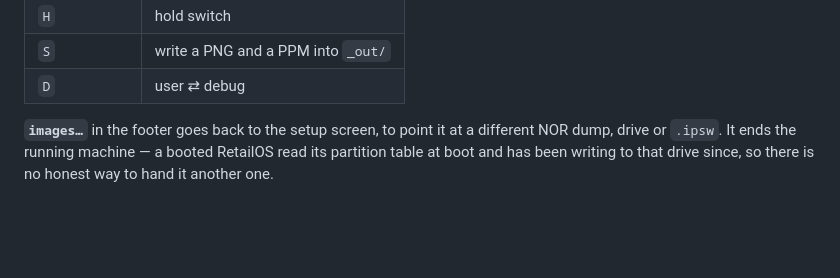
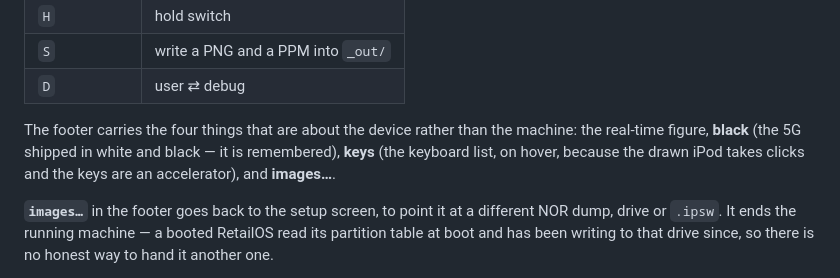
Before and after one commit to siggifly/ipod-emulator, a Markdown page: README.md, the part around one of its changes. Rendered like a GitHub page; blank space fills up the shorter version.

```diff
--- a/README.md
+++ b/README.md
@@ -115,6 +115,11 @@ asserting it.
 | `H` | hold switch |
 | `S` | write a PNG and a PPM into `_out/` |
 | `D` | user ⇄ debug |
+
+The footer carries the four things that are about the device rather than the machine: the
+real-time figure, **black** (the 5G shipped in white and black — it is remembered), **keys** (the
+keyboard list, on hover, because the drawn iPod takes clicks and the keys are an accelerator), and
+**images…**.
 
 **`images…`** in the footer goes back to the setup screen, to point it at a different NOR dump,
 drive or `.ipsw`. It ends the running machine — a booted RetailOS read its partition table at boot
```
Also changed, not shown: other parts of README.md (+1 -1 lines), docs/media/icon-1024.png (added), 5 other files.
